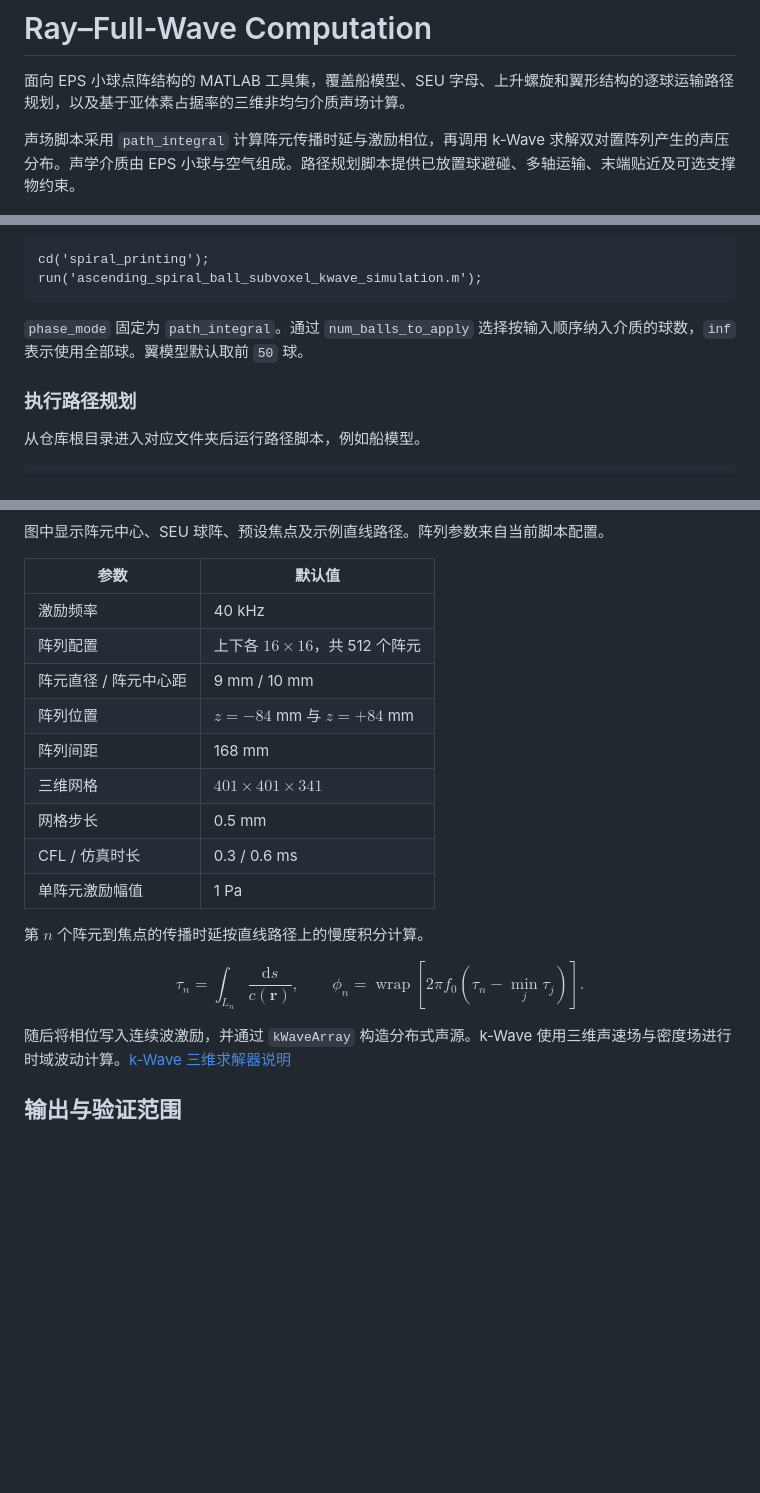
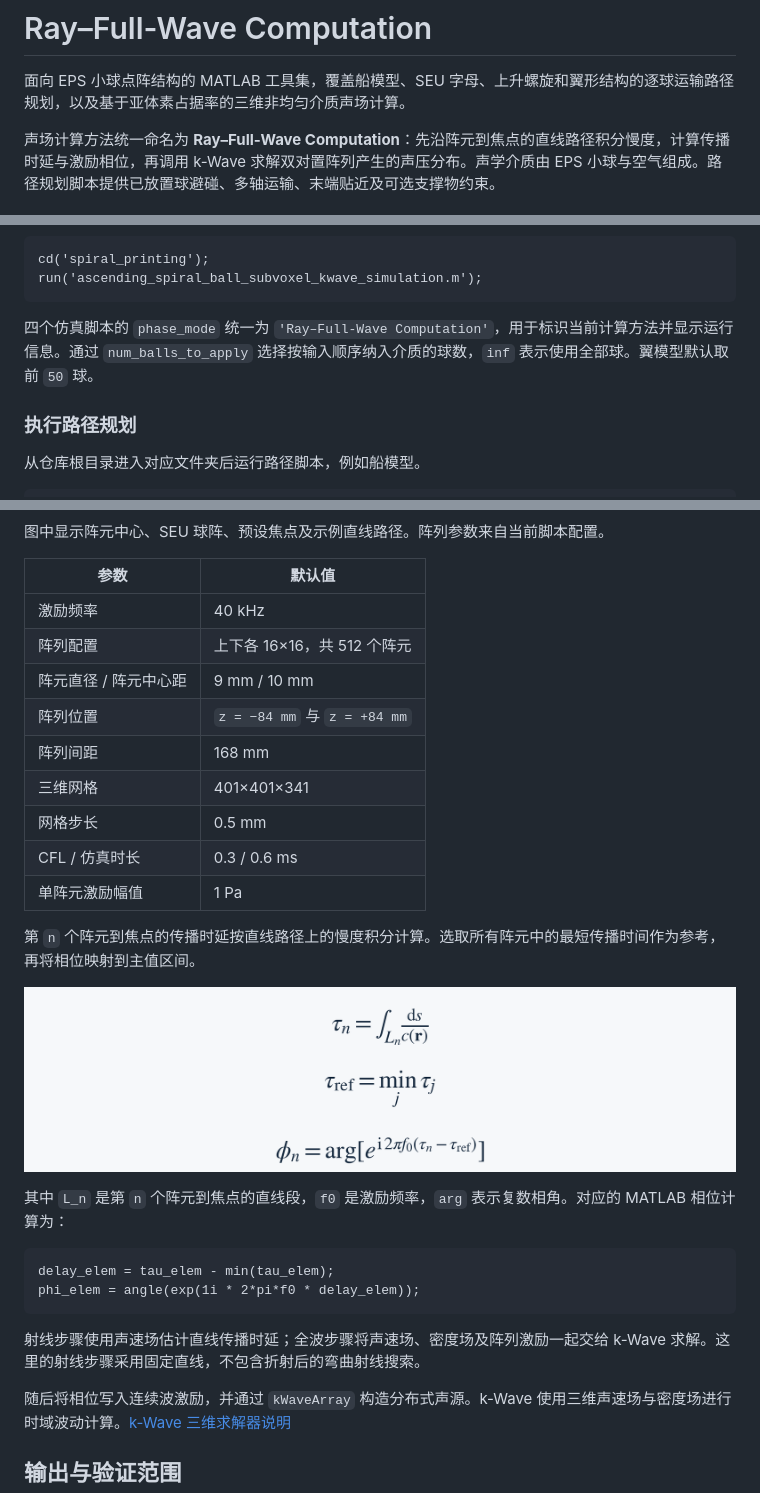
Before and after one commit to guangcheng699-wq/ray-full-wave-computation, a Markdown page: README.md, 3 parts joined by grey strips. Rendered like a GitHub page; pictures changed too: docs/images/delay_phase_equations.png (added); blank space fills up the shorter version.

````diff
--- a/README.md
+++ b/README.md
@@ -2,7 +2,7 @@
 
 面向 EPS 小球点阵结构的 MATLAB 工具集，覆盖船模型、SEU 字母、上升螺旋和翼形结构的逐球运输路径规划，以及基于亚体素占据率的三维非均匀介质声场计算。
 
-声场脚本采用 `path_integral` 计算阵元传播时延与激励相位，再调用 k-Wave 求解双对置阵列产生的声压分布。声学介质由 EPS 小球与空气组成。路径规划脚本提供已放置球避碰、多轴运输、末端贴近及可选支撑物约束。
+声场计算方法统一命名为 **Ray–Full-Wave Computation**：先沿阵元到焦点的直线路径积分慢度，计算传播时延与激励相位，再调用 k-Wave 求解双对置阵列产生的声压分布。声学介质由 EPS 小球与空气组成。路径规划脚本提供已放置球避碰、多轴运输、末端贴近及可选支撑物约束。
 
 ![四类 EPS 小球模型](docs/images/model_overview.png)
 
@@ -108,7 +110,7 @@ cd('spiral_printing');
 run('ascending_spiral_ball_subvoxel_kwave_simulation.m');
 ```
 
-`phase_mode` 固定为 `path_integral`。通过 `num_balls_to_apply` 选择按输入顺序纳入介质的球数，`inf` 表示使用全部球。翼模型默认取前 `50` 球。
+四个仿真脚本的 `phase_mode` 统一为 `'Ray–Full-Wave Computation'`，用于标识当前计算方法并显示运行信息。通过 `num_balls_to_apply` 选择按输入顺序纳入介质的球数，`inf` 表示使用全部球。翼模型默认取前 `50` 球。
 
 ### 执行路径规划
 
@@ -179,21 +179,27 @@ EPS 参数用于当前等效声学模型，实验定量比较需要结合实际
 | 参数 | 默认值 |
 | --- | --- |
 | 激励频率 | 40 kHz |
-| 阵列配置 | 上下各 $16\times16$，共 512 个阵元 |
+| 阵列配置 | 上下各 16×16，共 512 个阵元 |
 | 阵元直径 / 阵元中心距 | 9 mm / 10 mm |
-| 阵列位置 | $z=-84$ mm 与 $z=+84$ mm |
+| 阵列位置 | `z = −84 mm` 与 `z = +84 mm` |
 | 阵列间距 | 168 mm |
-| 三维网格 | $401\times401\times341$ |
+| 三维网格 | 401×401×341 |
 | 网格步长 | 0.5 mm |
 | CFL / 仿真时长 | 0.3 / 0.6 ms |
 | 单阵元激励幅值 | 1 Pa |
 
-第 $n$ 个阵元到焦点的传播时延按直线路径上的慢度积分计算。
+第 `n` 个阵元到焦点的传播时延按直线路径上的慢度积分计算。选取所有阵元中的最短传播时间作为参考，再将相位映射到主值区间。
 
-$$
-\tau_n=\int_{L_n}\frac{\mathrm ds}{c(\mathbf r)},\qquad
-\phi_n=\operatorname{wrap}\!\left[2\pi f_0(\tau_n-\min_j\tau_j)\right].
-$$
+![传播时延与相位：tau_n=沿L_n积分ds/c(r)；tau_ref=min_j tau_j；phi_n=arg exp(i 2π f0(tau_n−tau_ref))](docs/images/delay_phase_equations.png)
+
+其中 `L_n` 是第 `n` 个阵元到焦点的直线段，`f0` 是激励频率，`arg` 表示复数相角。对应的 MATLAB 相位计算为：
+
+```matlab
+delay_elem = tau_elem - min(tau_elem);
+phi_elem = angle(exp(1i * 2*pi*f0 * delay_elem));
+```
+
+射线步骤使用声速场估计直线传播时延；全波步骤将声速场、密度场及阵列激励一起交给 k-Wave 求解。这里的射线步骤采用固定直线，不包含折射后的弯曲射线搜索。
 
 随后将相位写入连续波激励，并通过 `kWaveArray` 构造分布式声源。k-Wave 使用三维声速场与密度场进行时域波动计算。[k-Wave 三维求解器说明](https://www.k-wave.org/documentation/kspaceFirstOrder3D.php)
 
````
Also changed, not shown: other parts of README.md (+18 -16 lines), docs/images/medium_equations.png (added), 4 other files.
